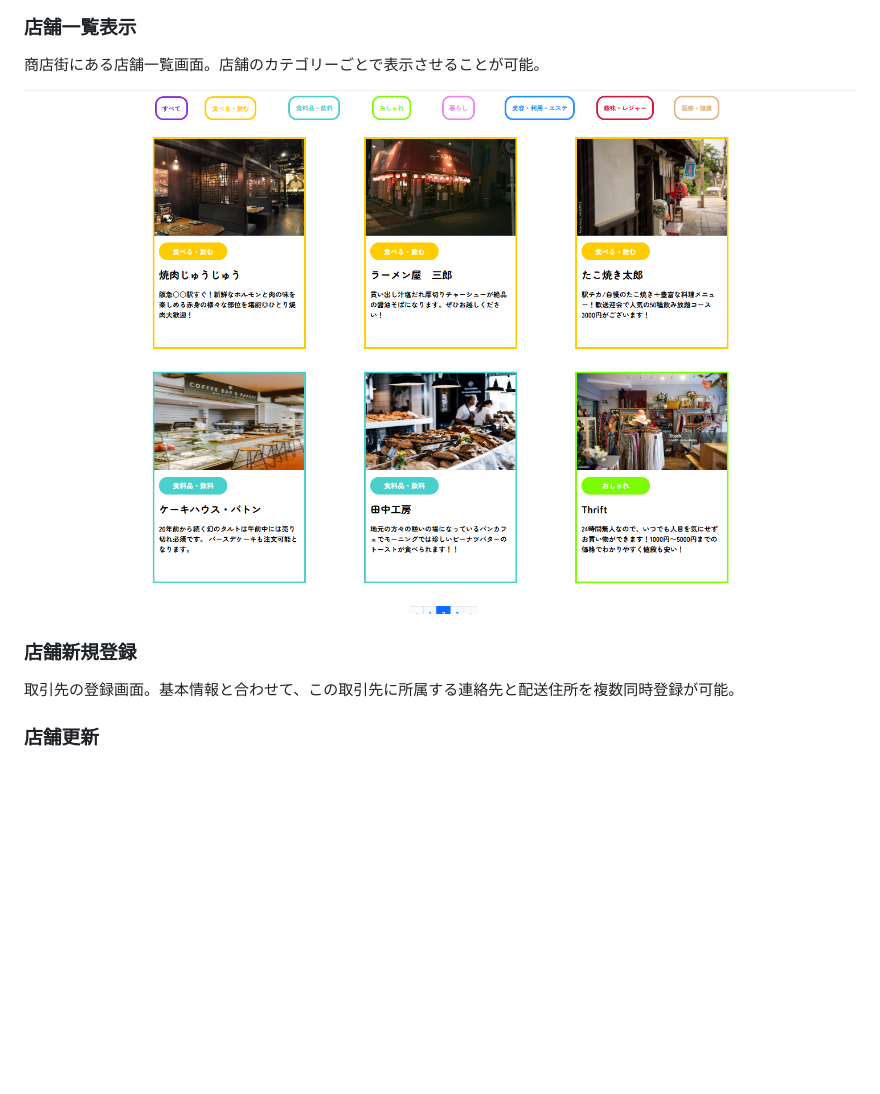
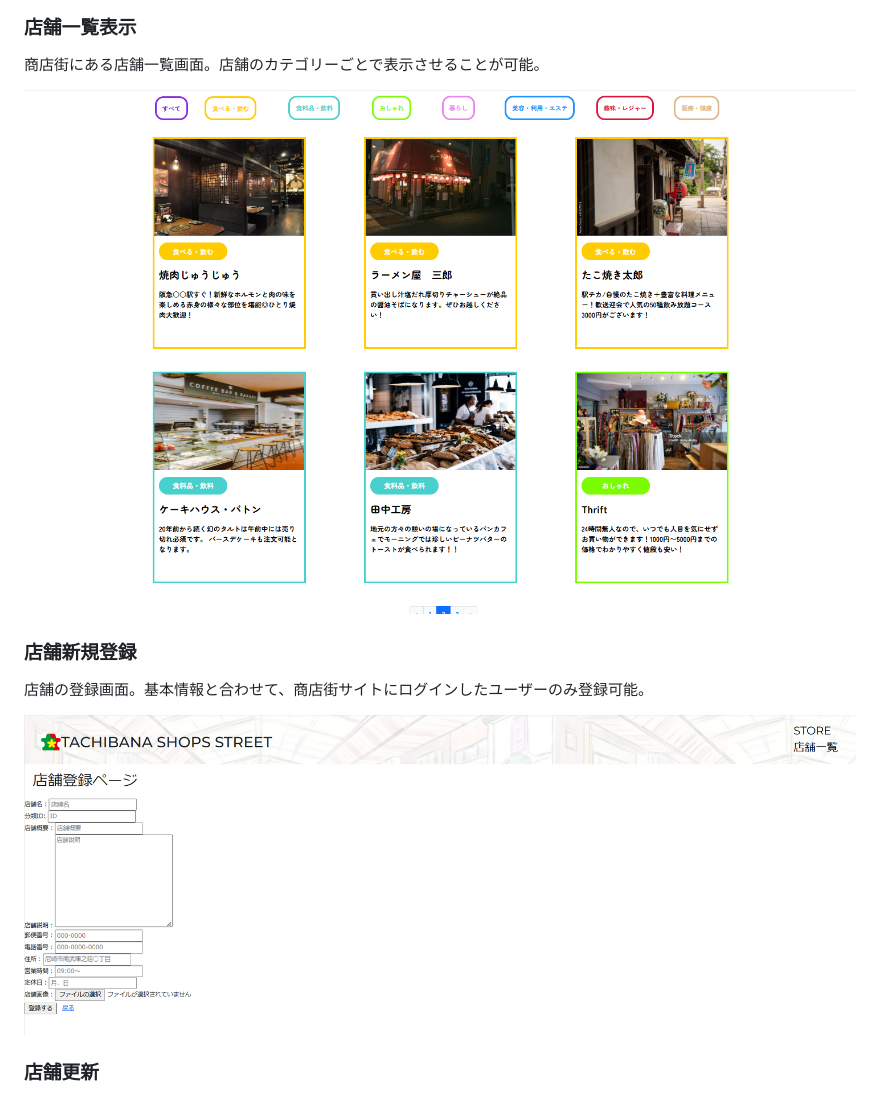
Before and after one commit to takashimakouta/TachibanaShoppingStreet, a Markdown page: README.md, the part around the change printed below. Rendered like a GitHub page; blank space fills up the shorter version.

```diff
--- a/README.md
+++ b/README.md
@@ -63,7 +63,9 @@
 
 ### 店舗新規登録
 
-取引先の登録画面。基本情報と合わせて、この取引先に所属する連絡先と配送住所を複数同時登録が可能。
+店舗の登録画面。基本情報と合わせて、商店街サイトにログインしたユーザーのみ登録可能。
+
+![shopregister](店舗登録.png)
 
 ### 店舗更新
 
```
Also changed, not shown: other parts of README.md (+4 -2 lines).
